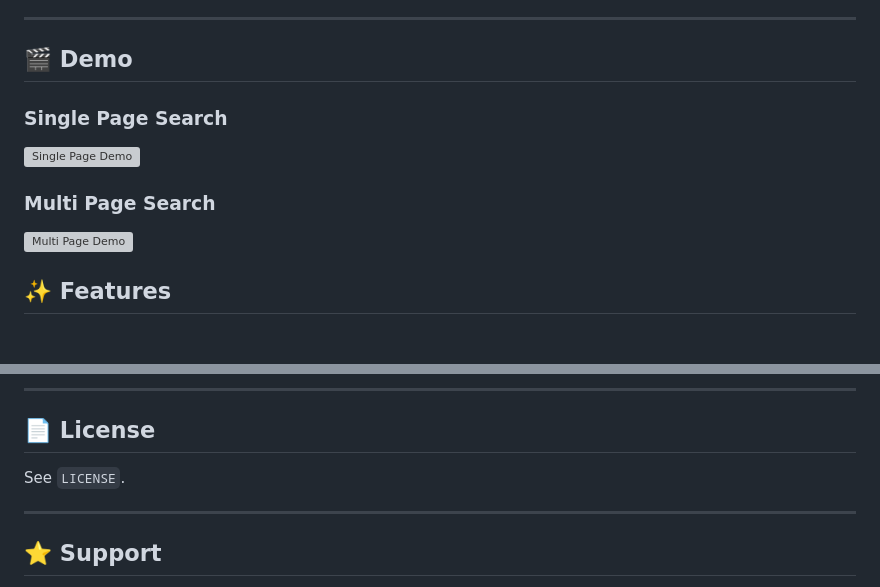
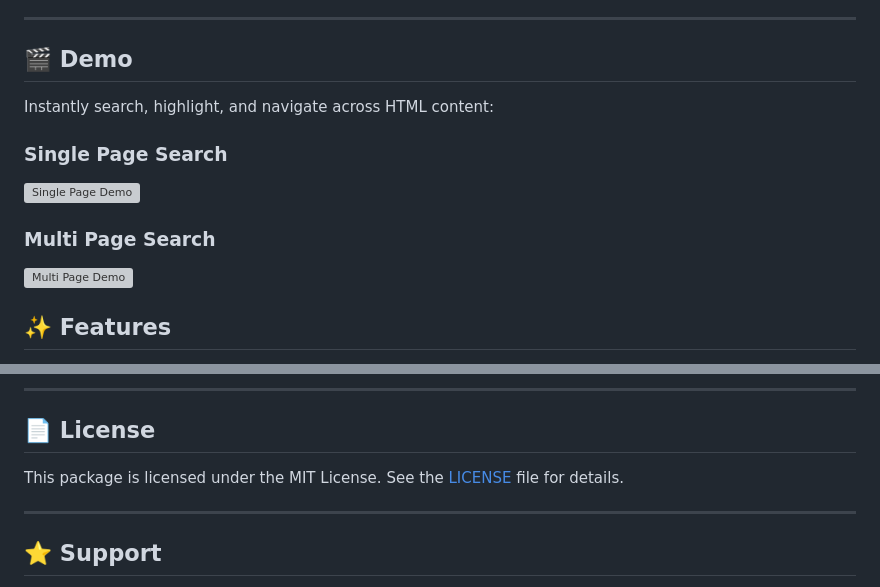
Before and after one commit to DroidMagician/flutter_html_search_highlight, a Markdown page: README.md, 2 parts joined by grey strips. Drawn GitHub-style; grey boxes are pictures that could not be loaded.

```diff
--- a/README.md
+++ b/README.md
@@ -7,5 +7,5 @@ Search across HTML pages, highlight matches with `<mark>`, and give users smooth
 ---
 
 ## 🎬 Demo
-
+Instantly search, highlight, and navigate across HTML content:
 ### Single Page Search
@@ -230,7 +230,7 @@ Contributions, issues, and feature requests are welcome!
 
 ## 📄 License
 
-See `LICENSE`.
+This package is licensed under the MIT License. See the [LICENSE](LICENSE) file for details.
 
 ---
 
```
Also changed, not shown: other parts of README.md (+2 -2 lines).
